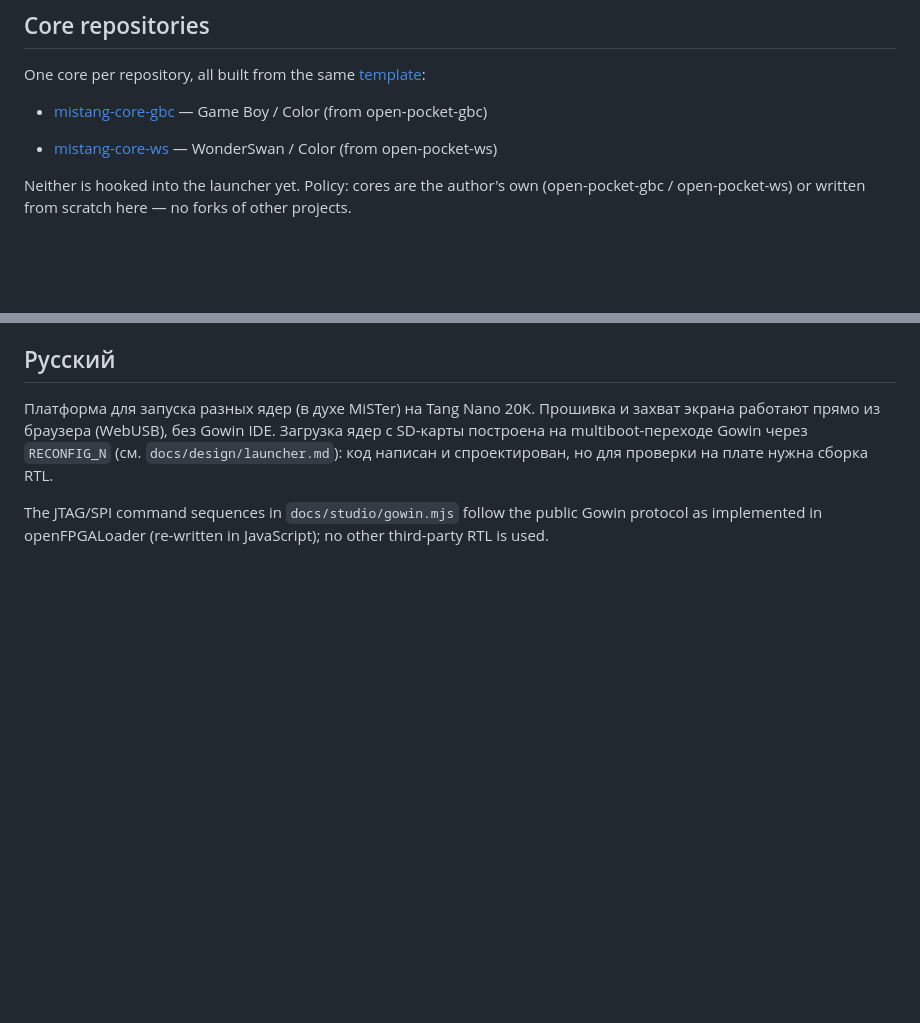
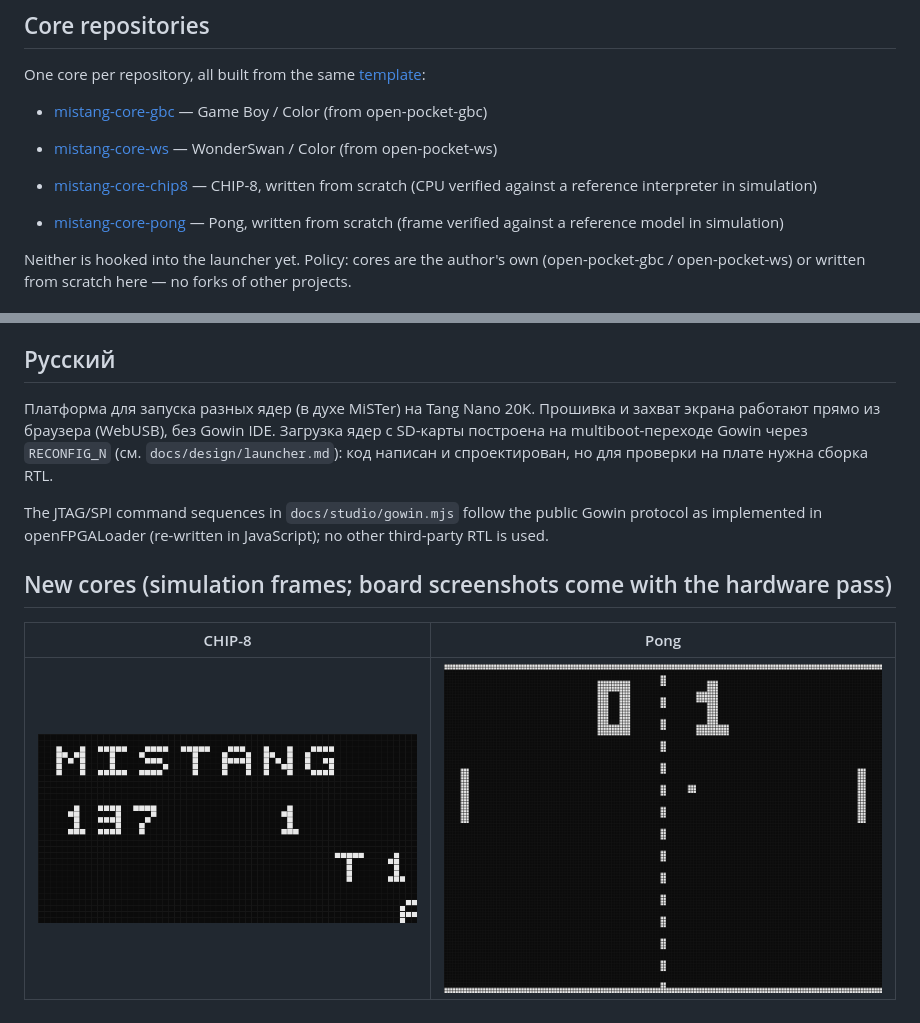
Before and after one commit to MiSTang-FPGA/MiSTang, a Markdown page: README.md, 2 parts joined by grey strips. GitHub-like rendering; pictures changed too: docs/img/core-chip8-sim.png (added), docs/img/core-pong-sim.png (added); blank space fills up the shorter version.

Commit message:
Catalog and README: CHIP-8 and Pong cores

```diff
--- a/README.md
+++ b/README.md
@@ -28,6 +28,8 @@ One core per repository, all built from the same [template](https://github.com/M
 - [mistang-core-gbc](https://github.com/MiSTang-FPGA/mistang-core-gbc) — Game Boy / Color (from open-pocket-gbc)
 
 - [mistang-core-ws](https://github.com/MiSTang-FPGA/mistang-core-ws) — WonderSwan / Color (from open-pocket-ws)
+- [mistang-core-chip8](https://github.com/MiSTang-FPGA/mistang-core-chip8) — CHIP-8, written from scratch (CPU verified against a reference interpreter in simulation)
+- [mistang-core-pong](https://github.com/MiSTang-FPGA/mistang-core-pong) — Pong, written from scratch (frame verified against a reference model in simulation)
 
 Neither is hooked into the launcher yet. Policy: cores are the author's own (open-pocket-gbc / open-pocket-ws) or written from scratch here — no forks of other projects.
 
@@ -47,3 +49,9 @@ tests/           node --test tests/core.test.mjs
 Платформа для запуска разных ядер (в духе MiSTer) на Tang Nano 20K. Прошивка и захват экрана работают прямо из браузера (WebUSB), без Gowin IDE. Загрузка ядер с SD-карты построена на multiboot-переходе Gowin через `RECONFIG_N` (см. `docs/design/launcher.md`): код написан и спроектирован, но для проверки на плате нужна сборка RTL.
 
 The JTAG/SPI command sequences in `docs/studio/gowin.mjs` follow the public Gowin protocol as implemented in openFPGALoader (re-written in JavaScript); no other third-party RTL is used.
+
+## New cores (simulation frames; board screenshots come with the hardware pass)
+
+| CHIP-8 | Pong |
+|---|---|
+| ![CHIP-8 self-test](docs/img/core-chip8-sim.png) | ![Pong](docs/img/core-pong-sim.png) |
```
Also changed, not shown: 2 other files.
